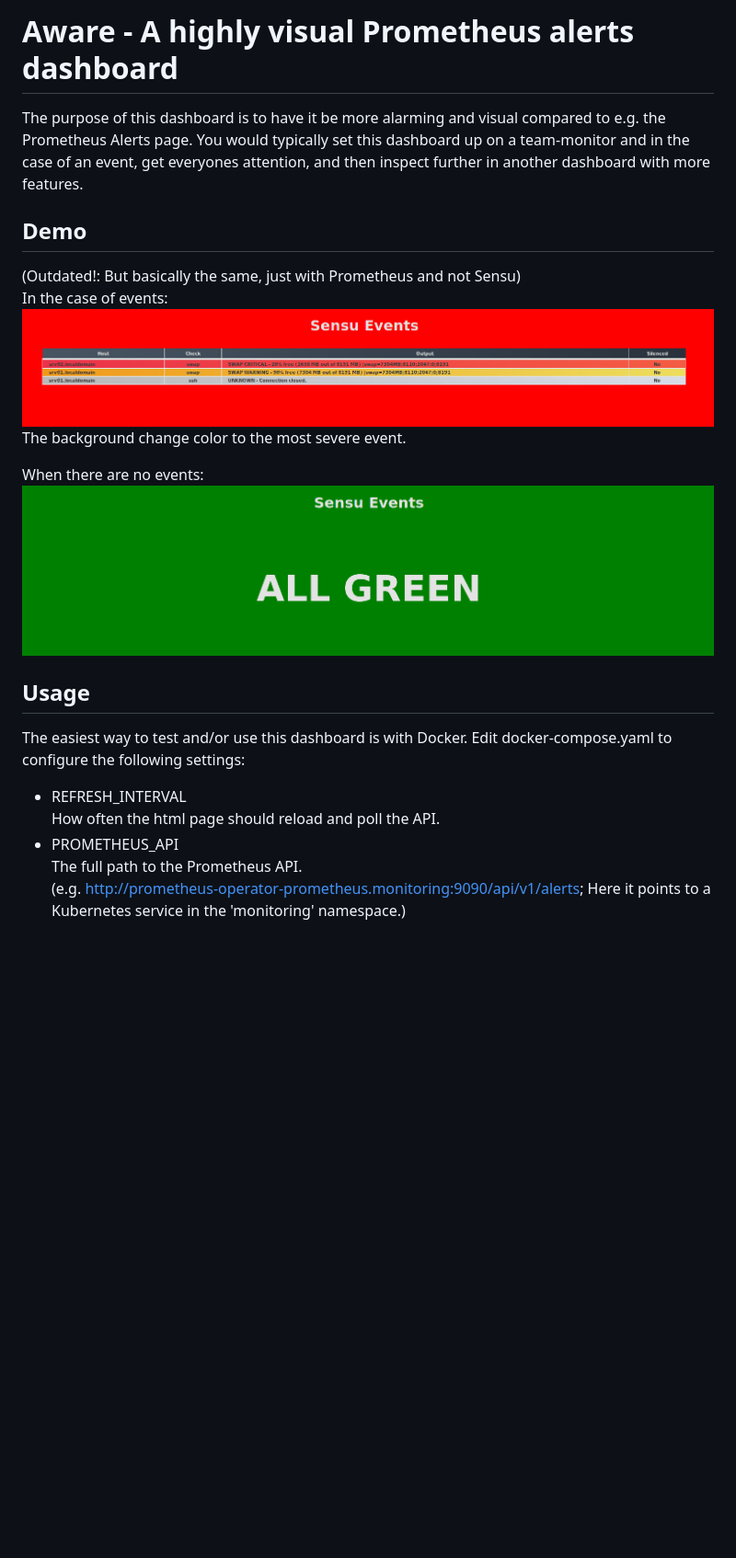
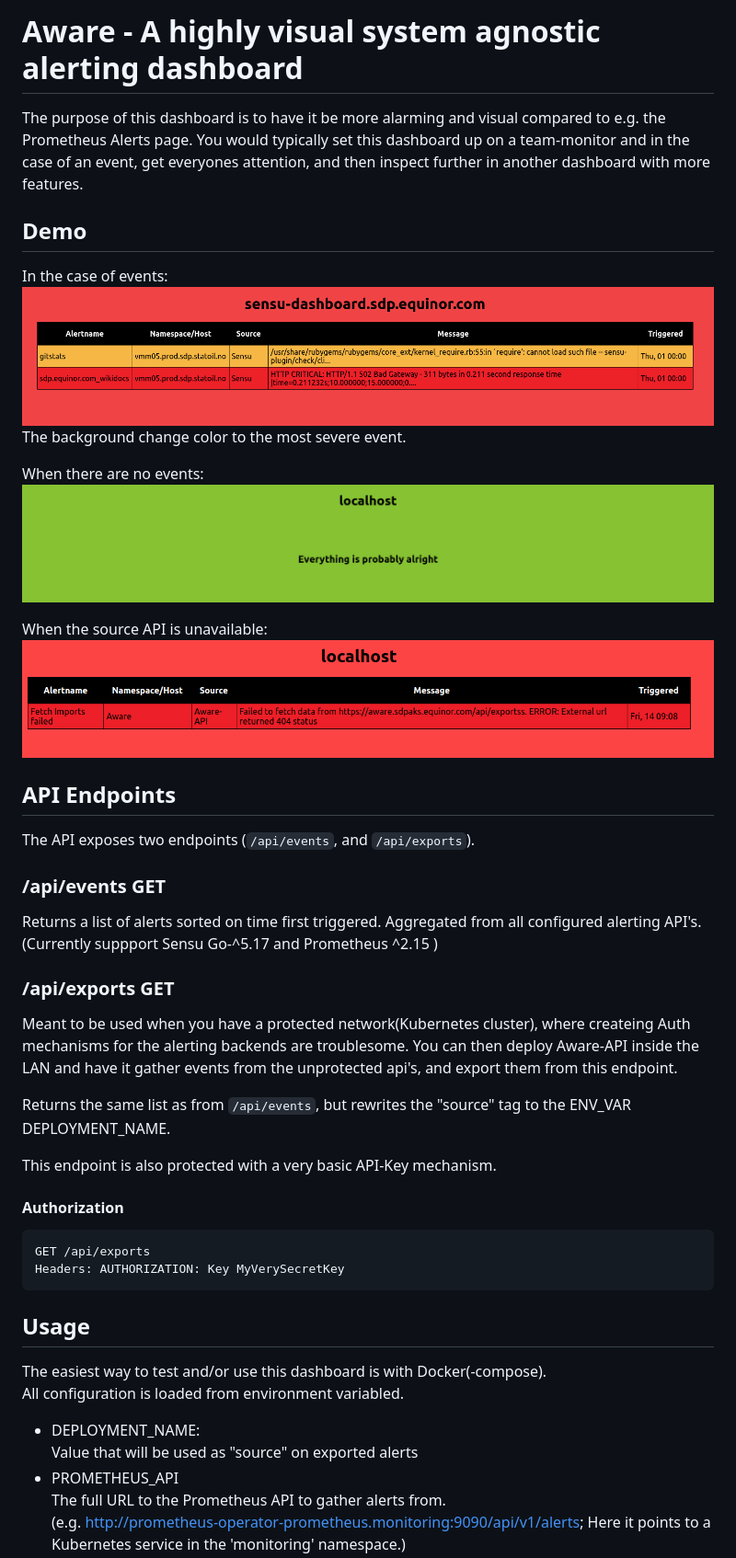
Before and after one commit to equinor/aware, a Markdown page: README.md, the part around the change printed below. Shown: that part at 92% size. GitHub-like rendering; pictures changed too: events.png, fetcherror.png (added), noevents.png; blank space fills up the shorter version.

````diff
--- a/README.md
+++ b/README.md
@@ -1,9 +1,8 @@
-# Aware - A highly visual Prometheus alerts dashboard
+# Aware - A highly visual system agnostic alerting dashboard
 
 The purpose of this dashboard is to have it be more alarming and visual compared to e.g. the Prometheus Alerts page. You would typically set this dashboard up on a team-monitor and in the case of an event, get everyones attention, and then inspect further in another dashboard with more features.
 
 ## Demo
-(Outdated!: But basically the same, just with Prometheus and not Sensu)
 In the case of events:
 ![alt text](events.png)
 The background change color to the most severe event.
@@ -11,12 +10,39 @@ The background change color to the most severe event.
 When there are no events:
 ![alt text](noevents.png)
 
+When the source API is unavailable:
+![fetch error](fetcherror.png)
+
+## API Endpoints
+
+The API exposes two endpoints (`/api/events`, and `/api/exports`).
+
+### /api/events GET
+
+Returns a list of alerts sorted on time first triggered. Aggregated from all configured alerting API's. (Currently suppport Sensu Go-^5.17 and Prometheus ^2.15 )
+
+### /api/exports GET
+
+Meant to be used when you have a protected network(Kubernetes cluster), where createing Auth mechanisms for the alerting backends are troublesome. You can then deploy Aware-API inside the LAN and have it gather events from the unprotected api's, and export them from this endpoint.
+
+Returns the same list as from `/api/events`, but rewrites the "source" tag to the ENV_VAR DEPLOYMENT_NAME.
+
+This endpoint is also protected with a very basic API-Key mechanism.
+
+#### Authorization
+
+``` sh
+GET /api/exports
+Headers: AUTHORIZATION: Key MyVerySecretKey
+```
+
 ## Usage
 
-The easiest way to test and/or use this dashboard is with Docker. Edit docker-compose.yaml to configure the following settings:
+The easiest way to test and/or use this dashboard is with Docker(-compose).
+All configuration is loaded from environment variabled.
 
-* REFRESH_INTERVAL
-How often the html page should reload and poll the API.
+* DEPLOYMENT_NAME:
+   Value that will be used as "source" on exported alerts
 * PROMETHEUS_API
-The full path to the Prometheus API.
+The full URL to the Prometheus API to gather alerts from.
 (e.g. http://prometheus-operator-prometheus.monitoring:9090/api/v1/alerts;  Here it points to a Kubernetes service in the 'monitoring' namespace.)
````
Also changed, not shown: other parts of README.md (+20 -12 lines), 2 other files.
